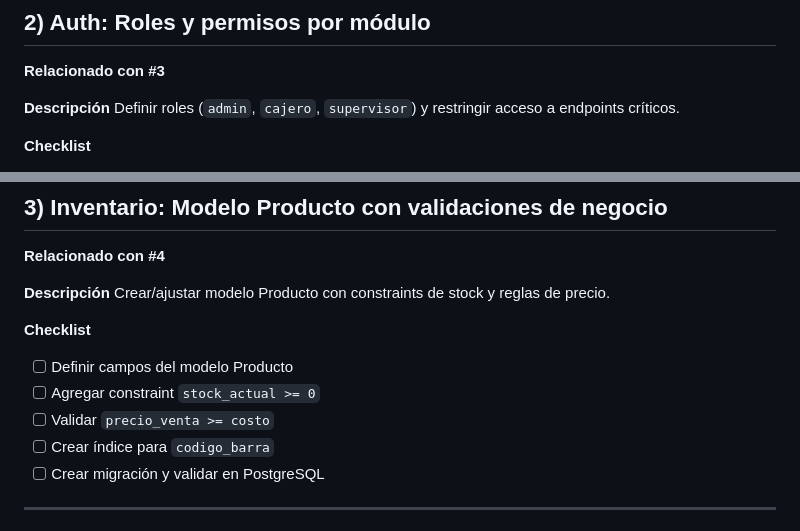
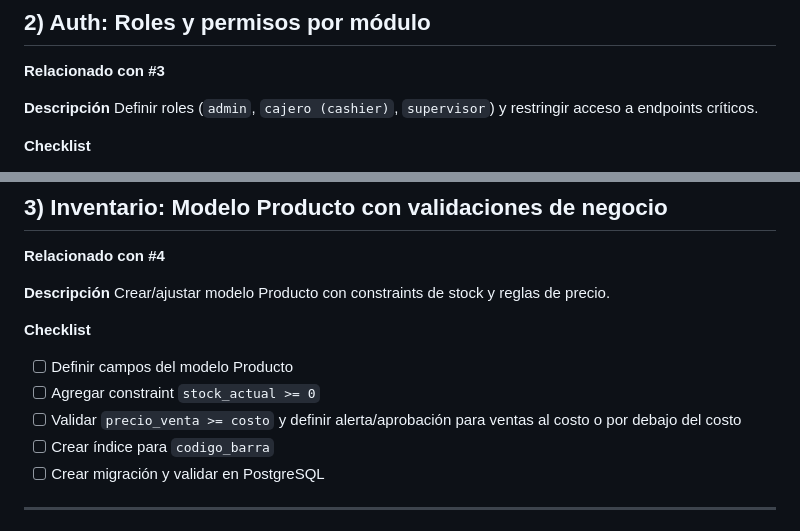
Before and after one commit to Yerridev/sistema-pos, a Markdown page: BACKLOG_REFINADO.md, 2 parts joined by grey strips. Drawn GitHub-style.

Commit message:
docs: refine backlog wording for role clarity and pricing rule
Agent-Logs-Url: https://github.com/Yerridev/sistema-pos/sessions/3a73a167-c8ac-4fac-ba7a-e472e2fb7d84

Co-authored-by: Yerridev <157066268+Yerridev@users.noreply.github.com>

```diff
--- a/BACKLOG_REFINADO.md
+++ b/BACKLOG_REFINADO.md
@@ -25,7 +25,7 @@ Implementar configuración de JWT con login y refresh token para la API.
 **Relacionado con #3**
 
 **Descripción**
-Definir roles (`admin`, `cajero`, `supervisor`) y restringir acceso a endpoints críticos.
+Definir roles (`admin`, `cajero (cashier)`, `supervisor`) y restringir acceso a endpoints críticos.
 
 **Checklist**
 - [ ] Crear modelo/flags de rol de usuario
@@ -45,7 +45,7 @@ Crear/ajustar modelo Producto con constraints de stock y reglas de precio.
 **Checklist**
 - [ ] Definir campos del modelo Producto
 - [ ] Agregar constraint `stock_actual >= 0`
-- [ ] Validar `precio_venta >= costo`
+- [ ] Validar `precio_venta >= costo` y definir alerta/aprobación para ventas al costo o por debajo del costo
 - [ ] Crear índice para `codigo_barra`
 - [ ] Crear migración y validar en PostgreSQL
 
```
